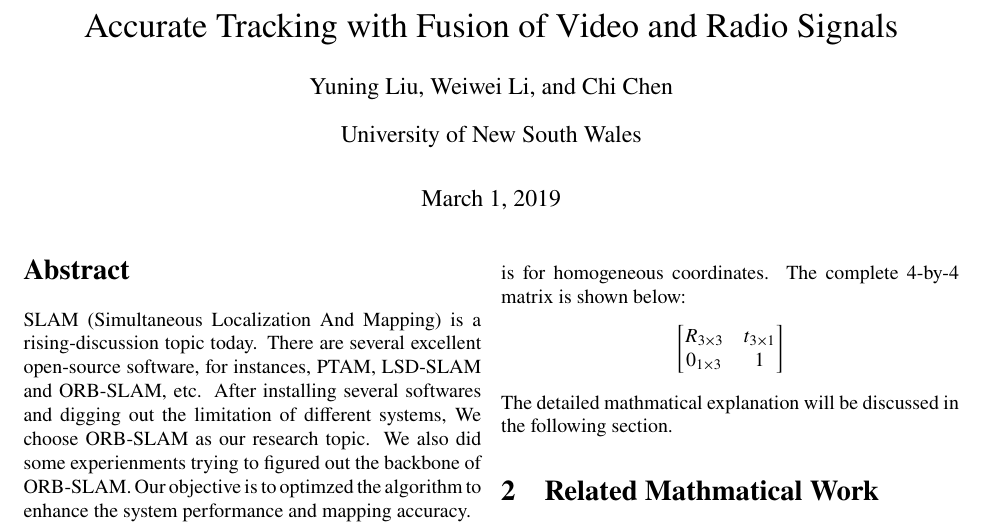
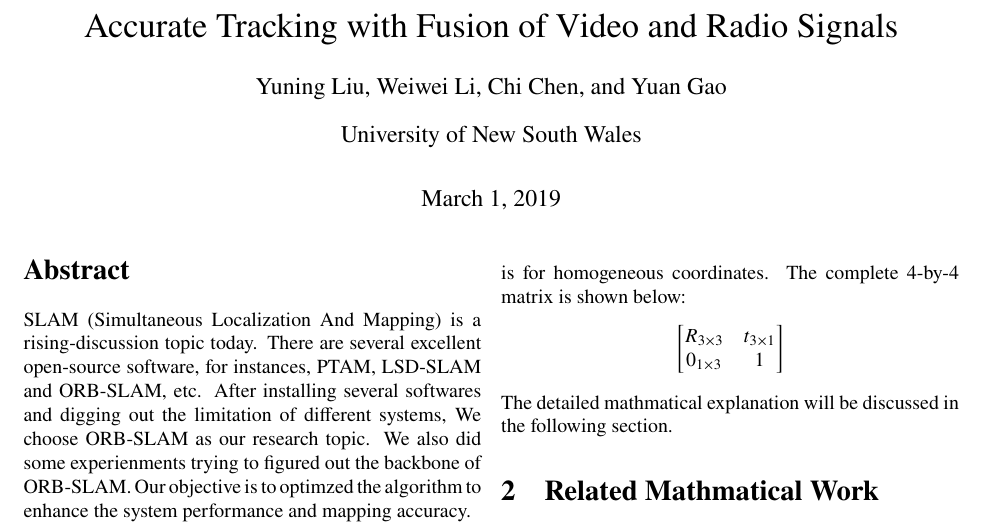
Before and after one commit to atfvrs/SLAM_NOTE, a LaTeX paper (slam_note.tex): part of page 1 of 3, cut so that both start at the same text. Compiled offline with pdfLaTeX.

Commit message:
yuan gao back

```diff
--- a/slam_note.tex
+++ b/slam_note.tex
@@ -17,7 +17,7 @@
 \author{Yuning Liu}
 \author{Weiwei Li}
 \author{Chi Chen}
-
+\author{Yuan Gao}
 \affil{University of New South Wales}
 
 \date{\today}
```
Also changed, not shown: slam_note.pdf, 3 other files.
